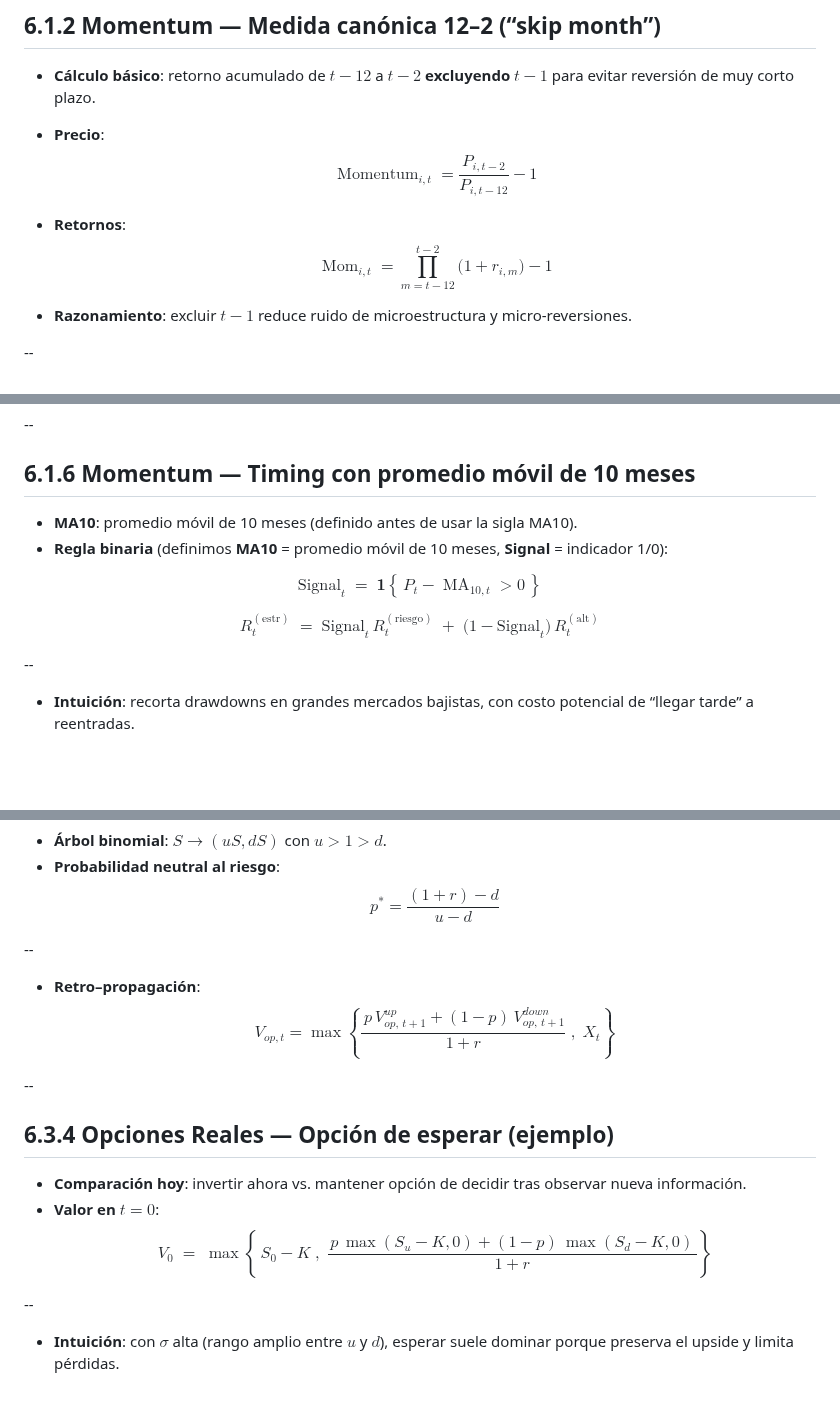
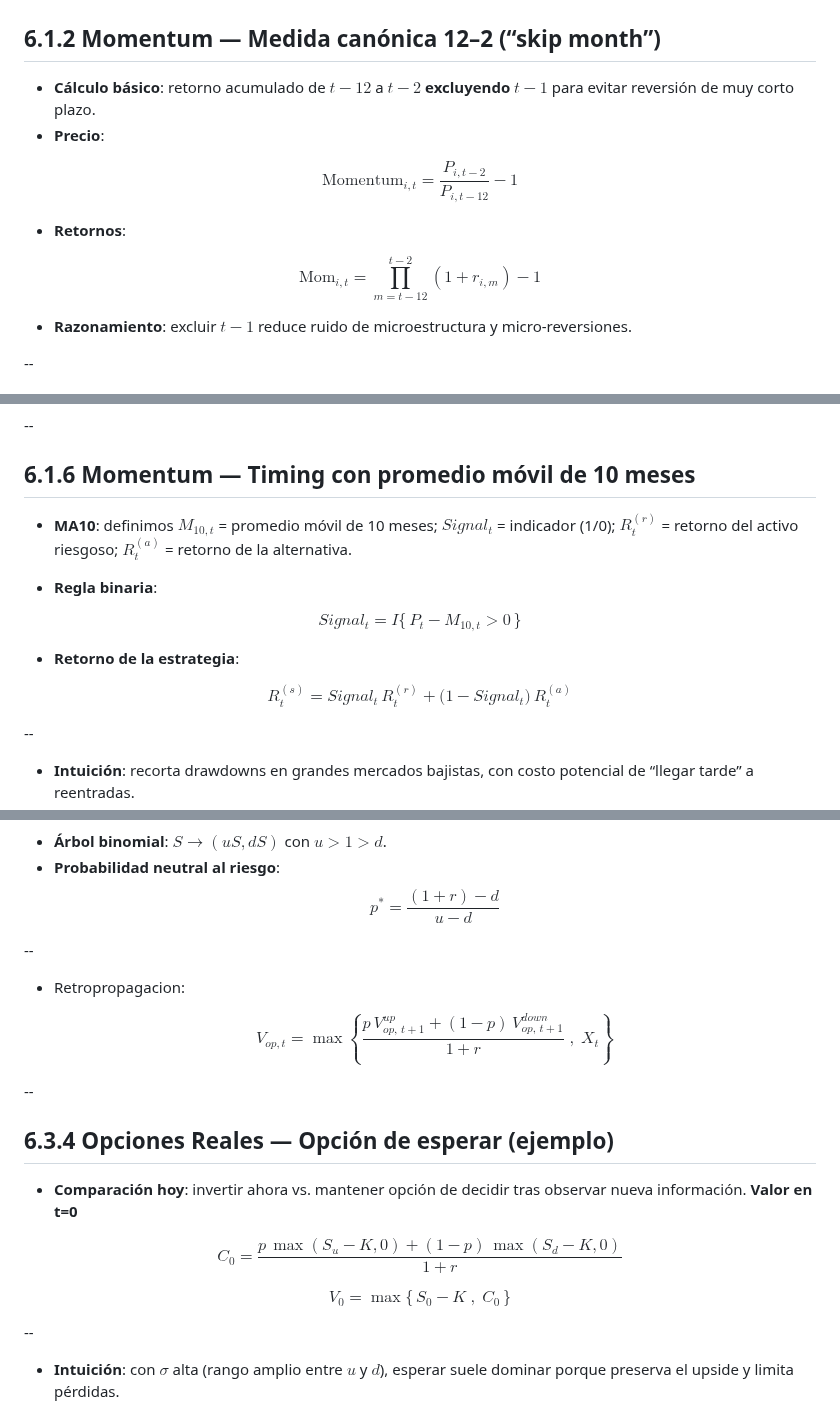
Before and after one commit to andresriofriolara/UTPL_CapitalMarkets, a Markdown page: decks/week06/slides.md, 3 parts joined by grey strips. GitHub-like rendering; blank space fills up the shorter version.

Commit message:
Update slides/co might be ntent

```diff
--- a/decks/week06/slides.md
+++ b/decks/week06/slides.md
@@ -52,13 +52,15 @@ Planificación de la estrategia de inversión
 ## 6.1.2 Momentum — Medida canónica 12–2 (“skip month”)
 - **Cálculo básico**: retorno acumulado de $t-12$ a $t-2$ **excluyendo** $t-1$ para evitar reversión de muy corto plazo.
 - **Precio**:
+
 $$
-\operatorname{Momentum}_{i,t} = \frac{P_{i,t-2}}{P_{i,t-12}} - 1
+\mathrm{Momentum}_{i,t} = \dfrac{P_{i,t-2}}{P_{i,t-12}} - 1
 $$
 
 - **Retornos**:
+
 $$
-\operatorname{Mom}_{i,t} = \prod_{m=t-12}^{t-2}\!\bigl(1+r_{i,m}\bigr) - 1
+\mathrm{Mom}_{i,t} = \prod_{m=t-12}^{t-2} (1 + r_{i,m}) - 1
 $$
 
 - **Razonamiento**: excluir $t-1$ reduce ruido de microestructura y micro-reversiones.
@@ -115,20 +117,22 @@ $$
 --
 
 ## 6.1.6 Momentum — Timing con promedio móvil de 10 meses
-- **MA10**: promedio móvil de 10 meses (definido antes de usar la sigla MA10).
-- **Regla binaria** (definimos **MA10** = promedio móvil de 10 meses, **Signal** = indicador 1/0):
+
+- **MA10**: definimos $M_{10,t}$ = promedio móvil de 10 meses; $Signal_t$ = indicador (1/0);
+  $R_t^{(r)}$ = retorno del activo riesgoso; $R_t^{(a)}$ = retorno de la alternativa.
+
+- **Regla binaria**:
 
 $$
-\mathrm{Signal}_t \;=\; \mathbf{1}\!\left\{\, P_t - \operatorname{MA}_{10,t} > 0 \,\right\}
+Signal_t = I\{\, P_t - M_{10,t} > 0 \,\}
 $$
 
+- **Retorno de la estrategia**:
+
 $$
-R_{t}^{(\mathrm{estr})}
-\;=\;
-\mathrm{Signal}_t \, R_{t}^{(\mathrm{riesgo})}
-\;+\;
-\bigl(1-\mathrm{Signal}_t\bigr)\, R_{t}^{(\mathrm{alt})}
+R_t^{(s)} = Signal_t \, R_t^{(r)} + \big(1 - Signal_t\big)\, R_t^{(a)}
 $$
+
 
 --
 
@@ -267,24 +271,30 @@ $$
 
 --
 
-- **Retro–propagación**:
-$$
-V_{op,t}
-=
-\max\!\left\{
-\frac{\,p\, V_{op,\,t+1}^{up} + (1-p)\, V_{op,\,t+1}^{down}}{1+r}
-\;,\;
-X_t
-\right\}
-$$
+- Retropropagacion:
+
+    $$
+    V_{op,t}
+    =
+    \max\!\left\{
+    \frac{p\, V_{op,\,t+1}^{up} + (1-p)\, V_{op,\,t+1}^{down}}{1+r}
+    \;,\;
+    X_t
+    \right\}
+    $$
 
 --
 
 ## 6.3.4 Opciones Reales — Opción de esperar (ejemplo)
 - **Comparación hoy**: invertir ahora vs. mantener opción de decidir tras observar nueva información.
-- **Valor en $t=0$**:
+**Valor en t=0**
+
 $$
-V_0 \;=\; \max\!\left\{\, S_0 - K \;,\; \frac{\,p\,\max(S_u - K, 0) + (1-p)\,\max(S_d - K, 0)\,}{1+r} \right\}
+C_0 = \frac{p\,\max(S_u-K,0) + (1-p)\,\max(S_d-K,0)}{1+r}
+$$
+
+$$
+V_0 = \max\{\, S_0 - K \;,\; C_0 \,\}
 $$
 
 --
```
Also changed, not shown: other parts of decks/week06/slides.md (+17 -40 lines).
